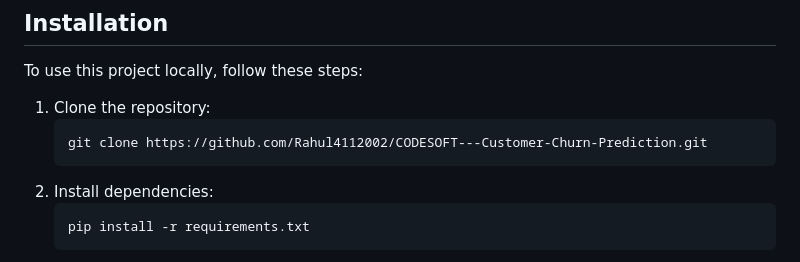
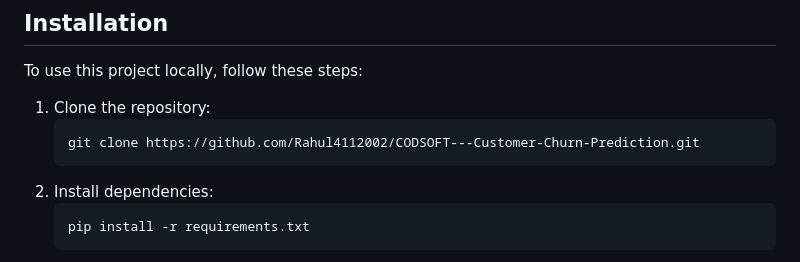
Before and after one commit to Rahul4112002/CODESOFT---Customer-Churn-Prediction, a Markdown page: README.md, the part around the change. Rendered like a GitHub page.

````diff
--- a/README.md
+++ b/README.md
@@ -17,7 +17,7 @@ Machine learning project aimed at predicting customer churn in a bank using the
 To use this project locally, follow these steps:
 1. Clone the repository:
    ```
-   git clone https://github.com/Rahul4112002/CODESOFT---Customer-Churn-Prediction.git
+   git clone https://github.com/Rahul4112002/CODSOFT---Customer-Churn-Prediction.git
    ```
 2. Install dependencies:
    ```
````
